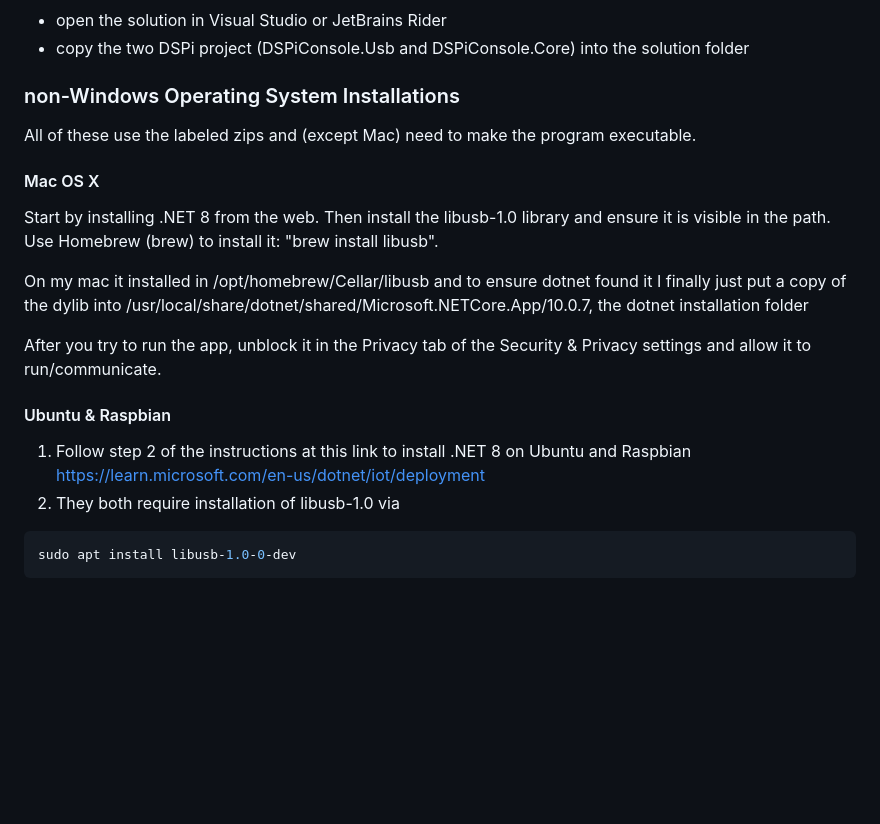
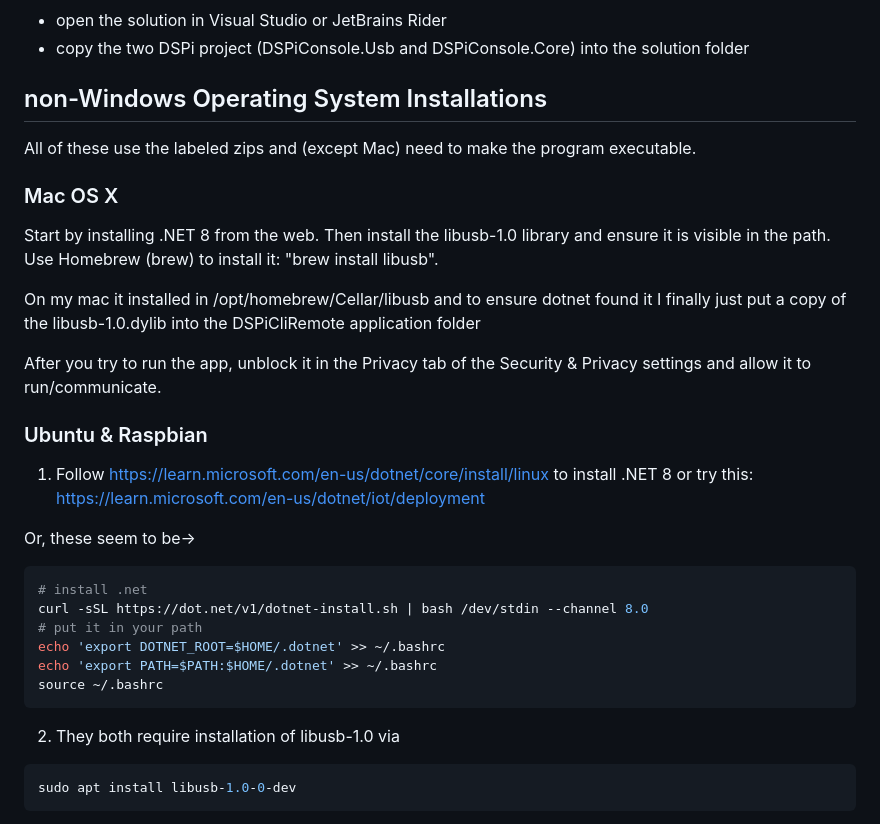
Before and after one commit to WeebLabs/DSPiCliRemote, a Markdown page: README.MD, the part around the change. GitHub-like rendering; blank space fills up the shorter version.

````diff
--- a/README.MD
+++ b/README.MD
@@ -43,24 +43,32 @@ then it starts listening and just sits there
 * open the solution in Visual Studio or JetBrains Rider
 * copy the two DSPi project (DSPiConsole.Usb and DSPiConsole.Core) into the solution folder
 
-### non-Windows Operating System Installations
+## non-Windows Operating System Installations
 All of these use the labeled zips and (except Mac) need to make the program executable.
 
-#### Mac OS X
+### Mac OS X
 Start by installing .NET 8 from the web.
 Then install the libusb-1.0 library and ensure it is visible in the path.
 Use Homebrew (brew) to install it: "brew install libusb".
 
 On my mac it installed in /opt/homebrew/Cellar/libusb and to ensure dotnet found it I finally
-just put a copy of the dylib into /usr/local/share/dotnet/shared/Microsoft.NETCore.App/10.0.7, the
-dotnet installation folder
+just put a copy of the libusb-1.0.dylib into the DSPiCliRemote application folder
 
 After you try to run the app, unblock it
 in the Privacy tab of the Security & Privacy settings and allow it to run/communicate.
 
-#### Ubuntu & Raspbian
-1. Follow step 2 of the instructions at this link to install .NET 8 on Ubuntu and Raspbian
-https://learn.microsoft.com/en-us/dotnet/iot/deployment
+### Ubuntu & Raspbian
+1. Follow https://learn.microsoft.com/en-us/dotnet/core/install/linux to install .NET 8 or try this: https://learn.microsoft.com/en-us/dotnet/iot/deployment
+
+Or, these seem to be->
+```bash
+# install .net
+curl -sSL https://dot.net/v1/dotnet-install.sh | bash /dev/stdin --channel 8.0
+# put it in your path
+echo 'export DOTNET_ROOT=$HOME/.dotnet' >> ~/.bashrc
+echo 'export PATH=$PATH:$HOME/.dotnet' >> ~/.bashrc
+source ~/.bashrc
+```
 2. They both require installation of libusb-1.0 via
 ```bash
 sudo apt install libusb-1.0-0-dev
````
